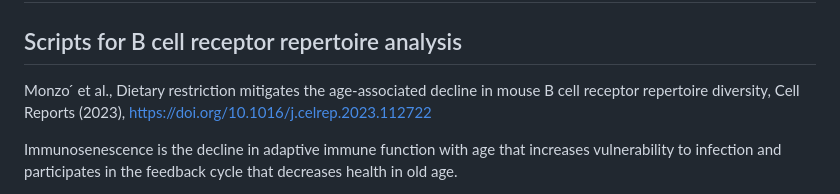
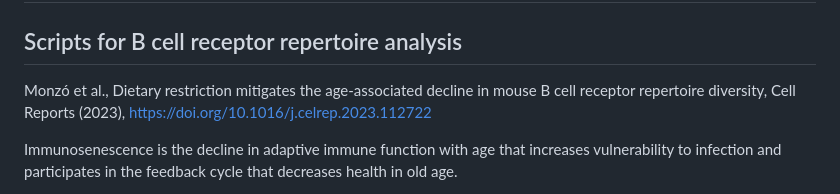
Before and after one commit to carolinamonzo/analysis_BCR_DR, a Markdown page: README.md, the part around the change. Drawn GitHub-style.

```diff
--- a/README.md
+++ b/README.md
@@ -2,7 +2,7 @@
 
 ## Scripts for B cell receptor repertoire analysis
 
-Monzo ́ et al., Dietary restriction mitigates the age-associated decline in mouse B cell receptor repertoire diversity, Cell Reports (2023), https://doi.org/10.1016/j.celrep.2023.112722
+Monzó et al., Dietary restriction mitigates the age-associated decline in mouse B cell receptor repertoire diversity, Cell Reports (2023), https://doi.org/10.1016/j.celrep.2023.112722
 
 Immunosenescence is the decline in adaptive immune function with age that increases vulnerability to infection and participates in the feedback cycle that decreases health in old age.
 
```
